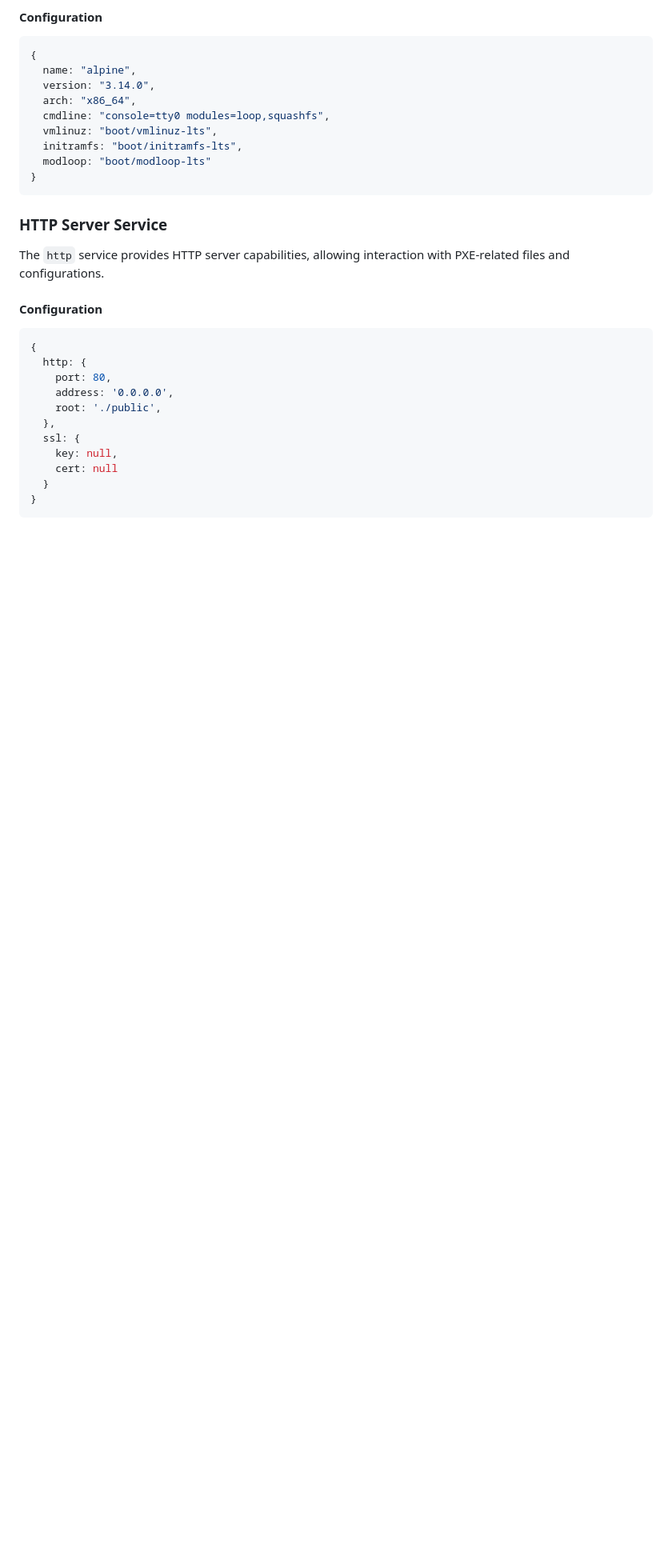
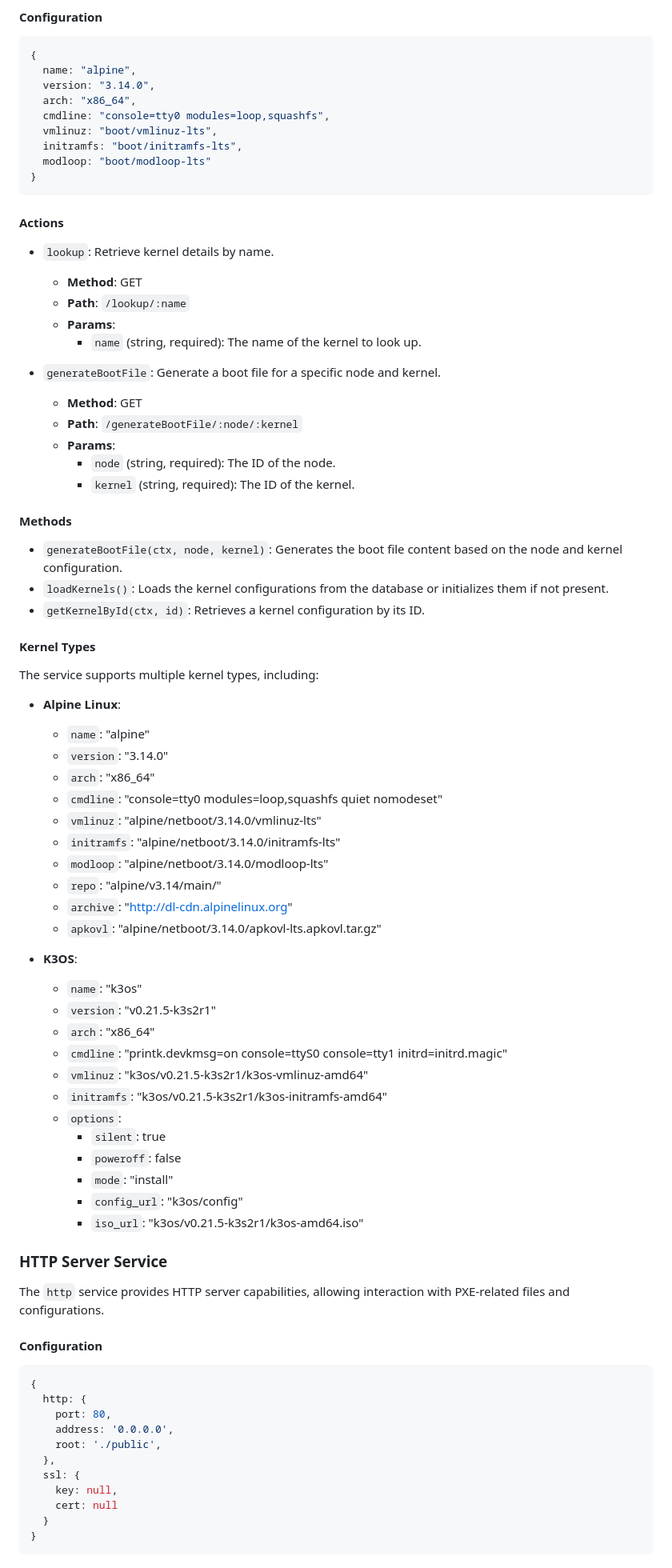
Before and after one commit to FLYBYME/palm-tree, a Markdown page: README.md, the part around one of its changes. Shown at 80% size. Drawn GitHub-style; blank space fills up the shorter version.

Commit message:
Update README.md to document new actions, methods, events, and lifecycle hooks for DHCP, kernels, HTTP, and TFTP services

````diff
--- a/README.md
+++ b/README.md
@@ -56,6 +90,57 @@ The `kernels` service manages bootable kernels for PXE. It provides functionalit
   modloop: "boot/modloop-lts"
 }
 ```
+
+#### Actions
+
+- `lookup`: Retrieve kernel details by name.
+  - **Method**: GET
+  - **Path**: `/lookup/:name`
+  - **Params**:
+    - `name` (string, required): The name of the kernel to look up.
+
+- `generateBootFile`: Generate a boot file for a specific node and kernel.
+  - **Method**: GET
+  - **Path**: `/generateBootFile/:node/:kernel`
+  - **Params**:
+    - `node` (string, required): The ID of the node.
+    - `kernel` (string, required): The ID of the kernel.
+
+#### Methods
+
+- `generateBootFile(ctx, node, kernel)`: Generates the boot file content based on the node and kernel configuration.
+- `loadKernels()`: Loads the kernel configurations from the database or initializes them if not present.
+- `getKernelById(ctx, id)`: Retrieves a kernel configuration by its ID.
+
+#### Kernel Types
+
+The service supports multiple kernel types, including:
+
+- **Alpine Linux**:
+  - `name`: "alpine"
+  - `version`: "3.14.0"
+  - `arch`: "x86_64"
+  - `cmdline`: "console=tty0 modules=loop,squashfs quiet nomodeset"
+  - `vmlinuz`: "alpine/netboot/3.14.0/vmlinuz-lts"
+  - `initramfs`: "alpine/netboot/3.14.0/initramfs-lts"
+  - `modloop`: "alpine/netboot/3.14.0/modloop-lts"
+  - `repo`: "alpine/v3.14/main/"
+  - `archive`: "http://dl-cdn.alpinelinux.org"
+  - `apkovl`: "alpine/netboot/3.14.0/apkovl-lts.apkovl.tar.gz"
+
+- **K3OS**:
+  - `name`: "k3os"
+  - `version`: "v0.21.5-k3s2r1"
+  - `arch`: "x86_64"
+  - `cmdline`: "printk.devkmsg=on console=ttyS0 console=tty1 initrd=initrd.magic"
+  - `vmlinuz`: "k3os/v0.21.5-k3s2r1/k3os-vmlinuz-amd64"
+  - `initramfs`: "k3os/v0.21.5-k3s2r1/k3os-initramfs-amd64"
+  - `options`:
+    - `silent`: true
+    - `poweroff`: false
+    - `mode`: "install"
+    - `config_url`: "k3os/config"
+    - `iso_url`: "k3os/v0.21.5-k3s2r1/k3os-amd64.iso"
 
 ### HTTP Server Service
 
````
Also changed, not shown: other parts of README.md (+77 -0 lines).
